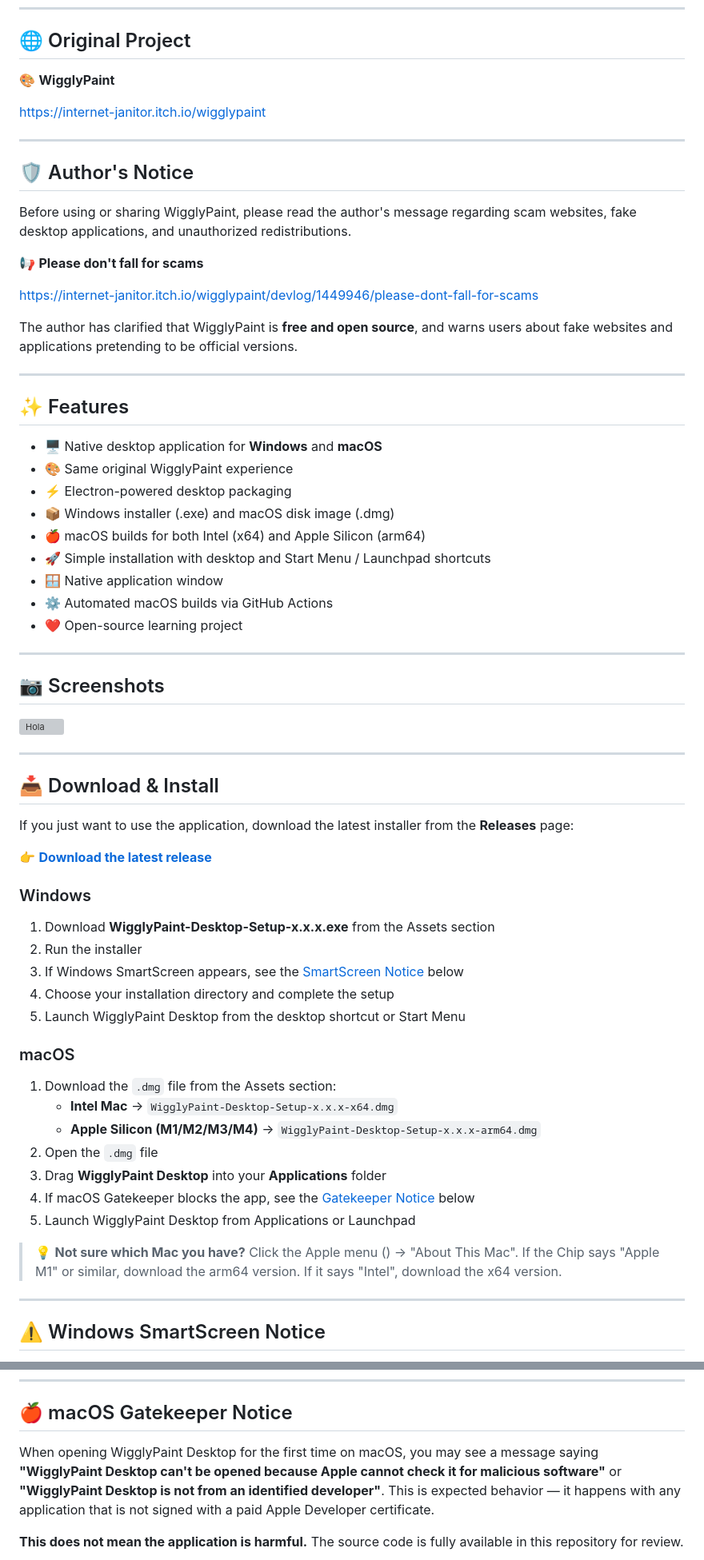
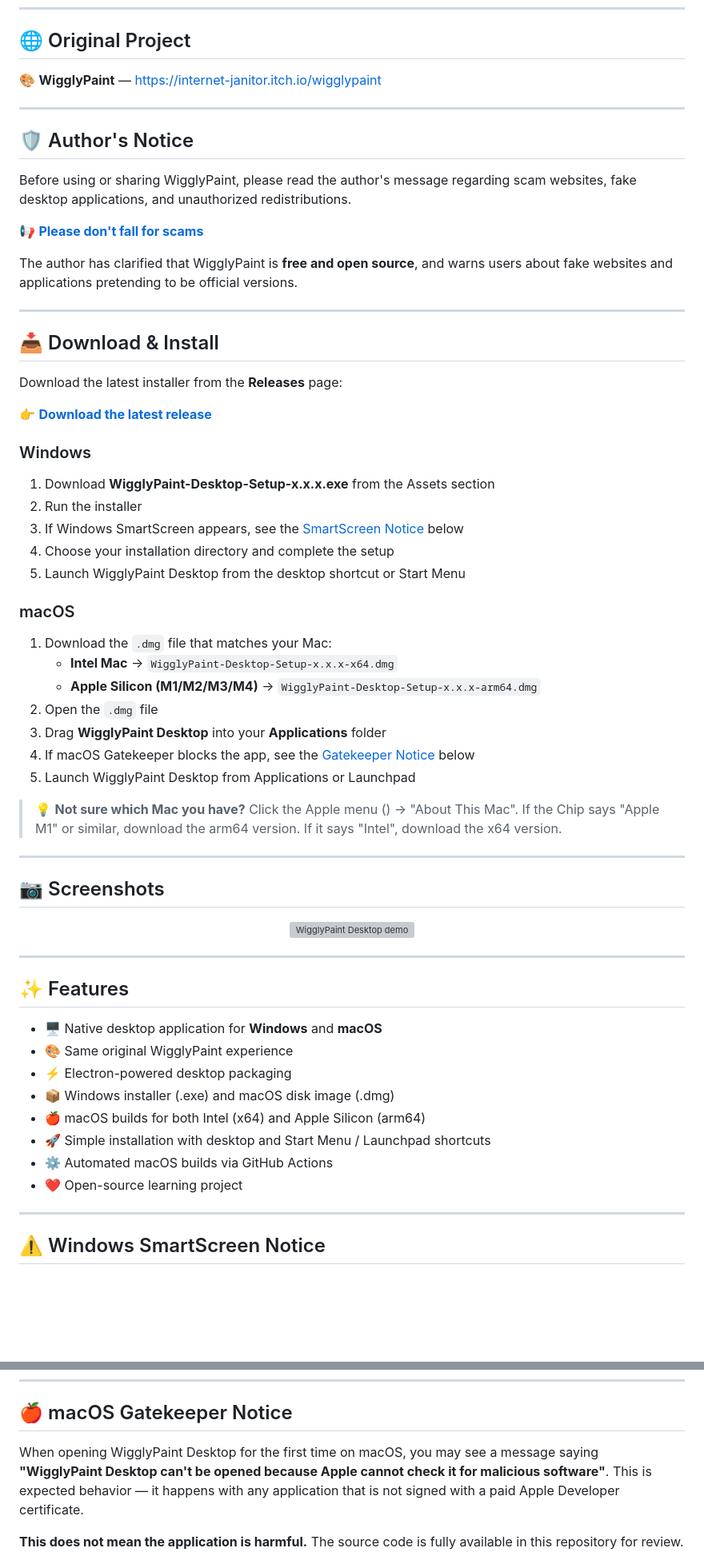
Before and after one commit to jdanifalcon/WigglyPaint-Desktop, a Markdown page: README.md, 2 parts joined by grey strips. Shown at 80% size. GitHub-like rendering; blank space fills up the shorter version; grey boxes are pictures that could not be loaded.

```diff
--- a/README.md
+++ b/README.md
@@ -12,9 +12,7 @@ The original WigglyPaint application was created by **John Earnest (Internet Jan
 
 ## 🌐 Original Project
 
-🎨 **WigglyPaint**
-
-<https://internet-janitor.itch.io/wigglypaint>
+🎨 **WigglyPaint** — <https://internet-janitor.itch.io/wigglypaint>
 
 ---
 
@@ -22,37 +20,15 @@ The original WigglyPaint application was created by **John Earnest (Internet Jan
 
 Before using or sharing WigglyPaint, please read the author's message regarding scam websites, fake desktop applications, and unauthorized redistributions.
 
-📢 **Please don't fall for scams**
-
-<https://internet-janitor.itch.io/wigglypaint/devlog/1449946/please-dont-fall-for-scams>
+📢 [**Please don't fall for scams**](https://internet-janitor.itch.io/wigglypaint/devlog/1449946/please-dont-fall-for-scams)
 
 The author has clarified that WigglyPaint is **free and open source**, and warns users about fake websites and applications pretending to be official versions.
 
 ---
 
-## ✨ Features
-
-- 🖥️ Native desktop application for **Windows** and **macOS**
-- 🎨 Same original WigglyPaint experience
-- ⚡ Electron-powered desktop packaging
-- 📦 Windows installer (.exe) and macOS disk image (.dmg)
-- 🍎 macOS builds for both Intel (x64) and Apple Silicon (arm64)
-- 🚀 Simple installation with desktop and Start Menu / Launchpad shortcuts
-- 🪟 Native application window
-- ⚙️ Automated macOS builds via GitHub Actions
-- ❤️ Open-source learning project
-
----
-
-## 📷 Screenshots
-
-![Hola](gif-test/hola.gif)
-
----
-
 ## 📥 Download & Install
 
-If you just want to use the application, download the latest installer from the **Releases** page:
+Download the latest installer from the **Releases** page:
 
 👉 [**Download the latest release**](https://github.com/jdanifalcon/WigglyPaint-Desktop/releases/latest)
 
@@ -66,7 +42,7 @@ If you just want to use the application, download the latest installer from the
 
 ### macOS
 
-1. Download the `.dmg` file from the Assets section:
+1. Download the `.dmg` file that matches your Mac:
    - **Intel Mac** → `WigglyPaint-Desktop-Setup-x.x.x-x64.dmg`
    - **Apple Silicon (M1/M2/M3/M4)** → `WigglyPaint-Desktop-Setup-x.x.x-arm64.dmg`
 2. Open the `.dmg` file
@@ -75,6 +51,27 @@ If you just want to use the application, download the latest installer from the
 5. Launch WigglyPaint Desktop from Applications or Launchpad
 
 > 💡 **Not sure which Mac you have?** Click the Apple menu () → "About This Mac". If the Chip says "Apple M1" or similar, download the arm64 version. If it says "Intel", download the x64 version.
+
+---
+
+## 📷 Screenshots
+
+<p align="center">
+  <img src="assets/screenshots/hola.gif" alt="WigglyPaint Desktop demo" width="600">
+</p>
+
+---
+
+## ✨ Features
+
+- 🖥️ Native desktop application for **Windows** and **macOS**
+- 🎨 Same original WigglyPaint experience
+- ⚡ Electron-powered desktop packaging
+- 📦 Windows installer (.exe) and macOS disk image (.dmg)
+- 🍎 macOS builds for both Intel (x64) and Apple Silicon (arm64)
+- 🚀 Simple installation with desktop and Start Menu / Launchpad shortcuts
+- ⚙️ Automated macOS builds via GitHub Actions
+- ❤️ Open-source learning project
 
 ---
 
@@ -100,6 +97,6 @@ When running the installer for the first time, Windows SmartScreen may display a
 
 ## 🍎 macOS Gatekeeper Notice
 
-When opening WigglyPaint Desktop for the first time on macOS, you may see a message saying **"WigglyPaint Desktop can't be opened because Apple cannot check it for malicious software"** or **"WigglyPaint Desktop is not from an identified developer"**. This is expected behavior — it happens with any application that is not signed with a paid Apple Developer certificate.
+When opening WigglyPaint Desktop for the first time on macOS, you may see a message saying **"WigglyPaint Desktop can't be opened because Apple cannot check it for malicious software"**. This is expected behavior — it happens with any application that is not signed with a paid Apple Developer certificate.
 
 **This does not mean the application is harmful.** The source code is fully available in this repository for review.
```
Also changed, not shown: other parts of README.md (+42 -33 lines).
